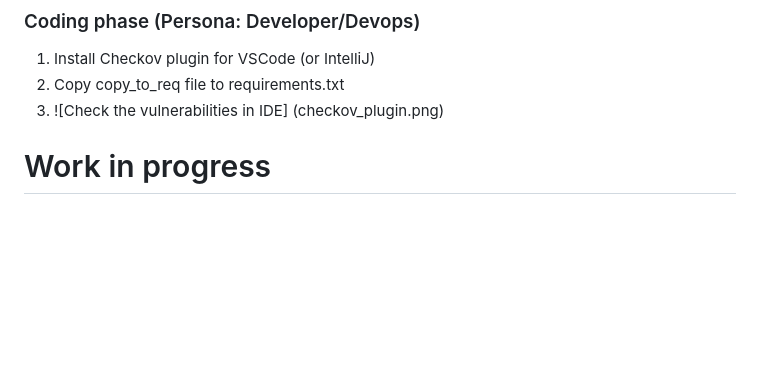
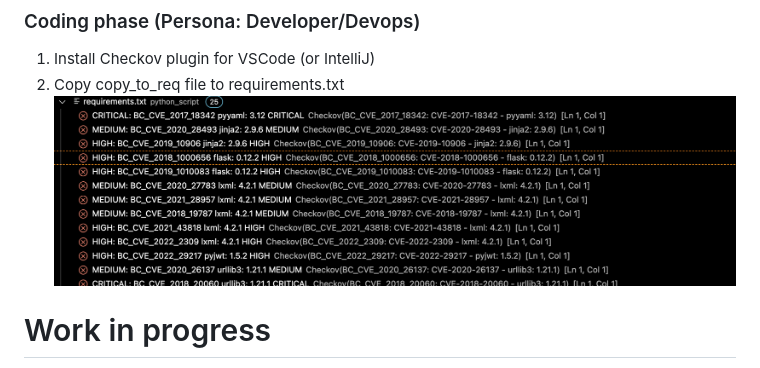
Before and after one commit to chanduusc/prismacloud-demo, a Markdown page: README.md, the part around the change. Drawn GitHub-style; blank space fills up the shorter version.

Commit message:
[skip ci]

```diff
--- a/README.md
+++ b/README.md
@@ -13,7 +13,7 @@ Uses Github actions for CI and CD process.
 ### Coding phase (Persona: Developer/Devops)
 1. Install Checkov plugin for VSCode (or IntelliJ)
 2. Copy copy_to_req file to requirements.txt
-3. ![Check the vulnerabilities in IDE] (checkov_plugin.png)
+![Check the vulnerabilities in IDE](checkov_plugin.png)
 
 # Work in progress
 
```
